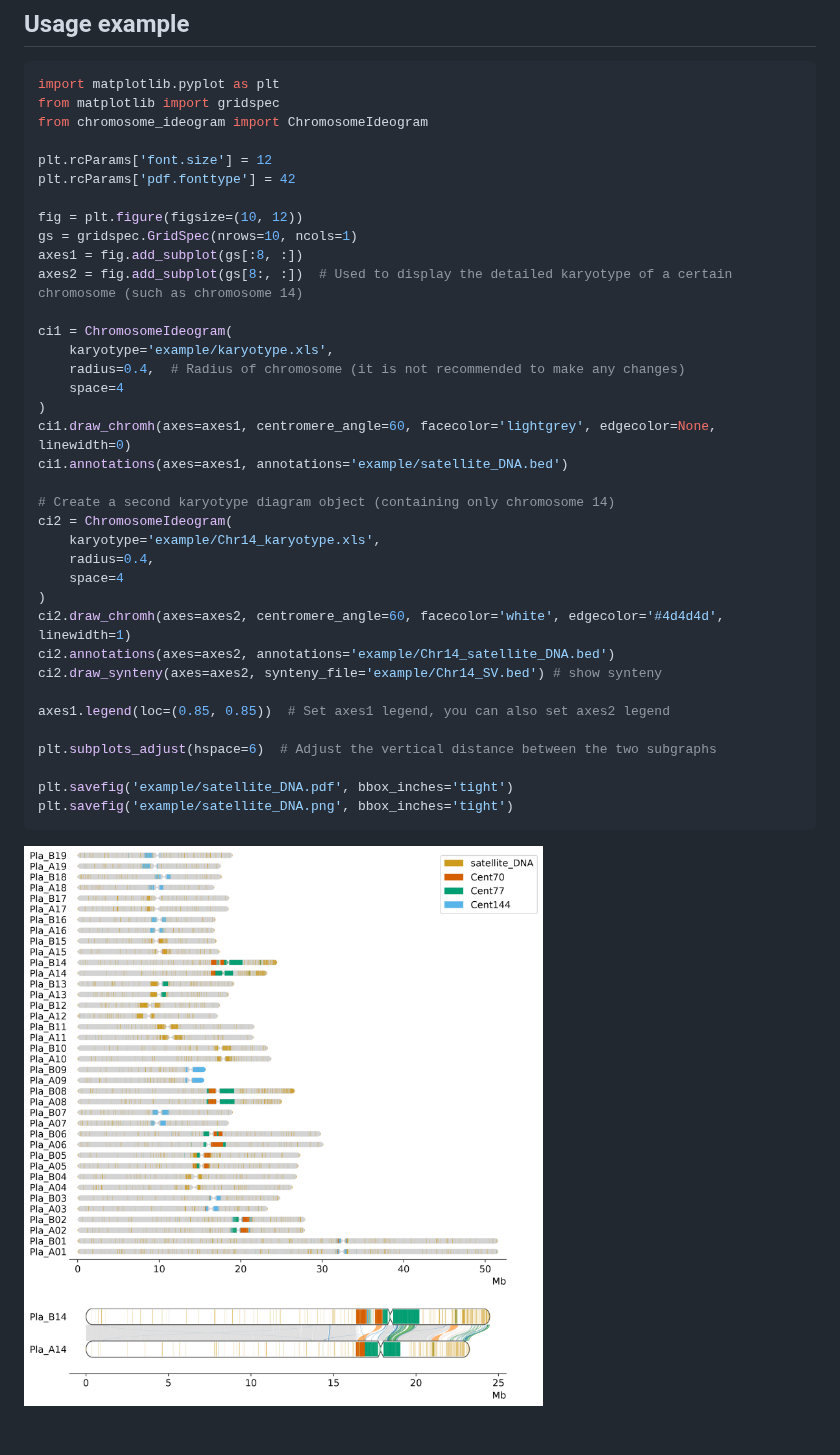
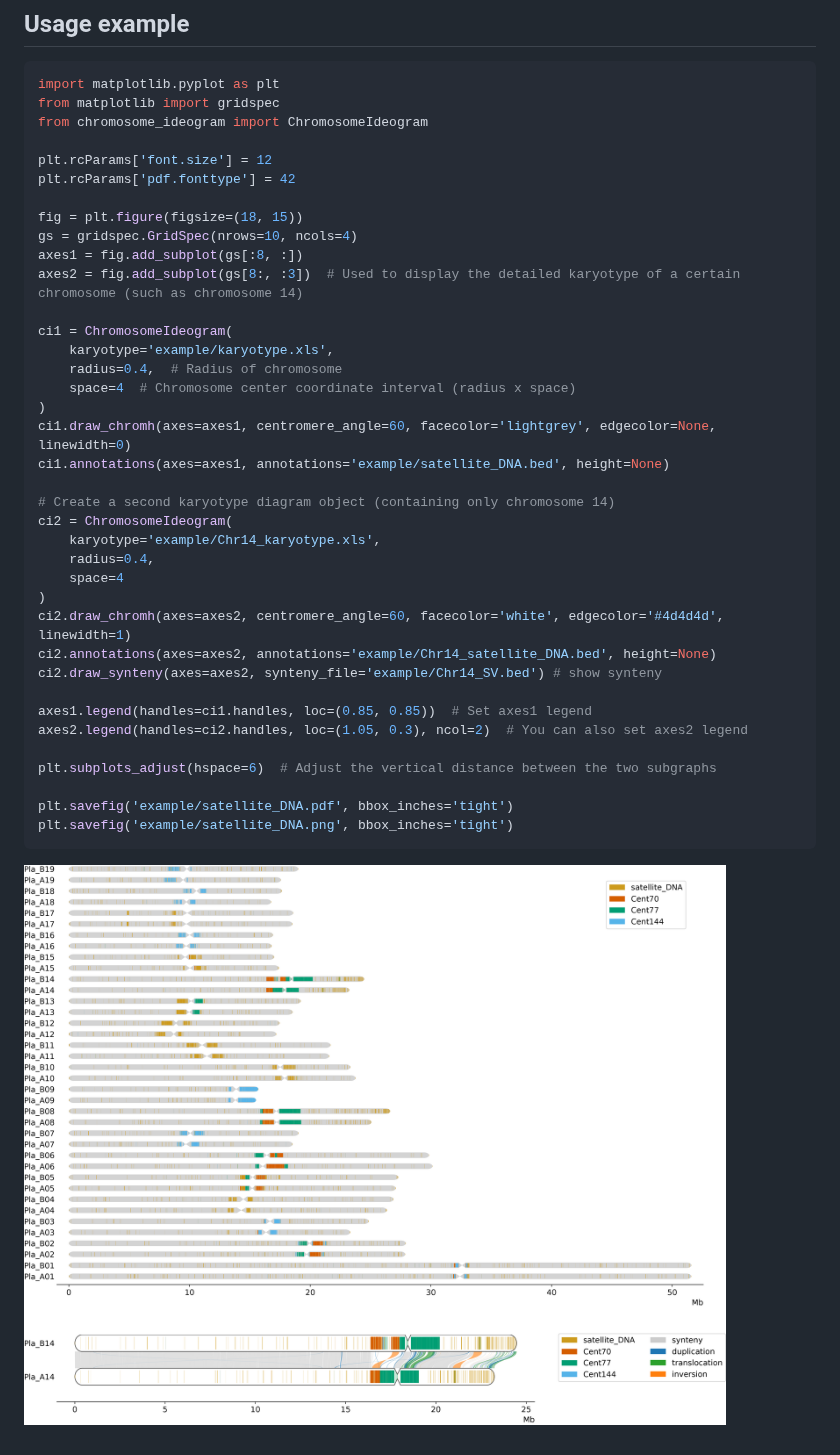
Before and after one commit to wenlinXu-njfu/ChromosomeIdeogram, a Markdown page: README.md, the part around the change. Drawn GitHub-style; pictures changed too: example/satellite_DNA.png.

Commit message:
version 0.0.5

````diff
--- a/README.md
+++ b/README.md
@@ -17,18 +17,18 @@ from chromosome_ideogram import ChromosomeIdeogram
 plt.rcParams['font.size'] = 12
 plt.rcParams['pdf.fonttype'] = 42
 
-fig = plt.figure(figsize=(10, 12))
-gs = gridspec.GridSpec(nrows=10, ncols=1)
+fig = plt.figure(figsize=(18, 15))
+gs = gridspec.GridSpec(nrows=10, ncols=4)
 axes1 = fig.add_subplot(gs[:8, :])
-axes2 = fig.add_subplot(gs[8:, :])  # Used to display the detailed karyotype of a certain chromosome (such as chromosome 14)
+axes2 = fig.add_subplot(gs[8:, :3])  # Used to display the detailed karyotype of a certain chromosome (such as chromosome 14)
 
 ci1 = ChromosomeIdeogram(
     karyotype='example/karyotype.xls',
-    radius=0.4,  # Radius of chromosome (it is not recommended to make any changes)
-    space=4
+    radius=0.4,  # Radius of chromosome
+    space=4  # Chromosome center coordinate interval (radius x space)
 )
 ci1.draw_chromh(axes=axes1, centromere_angle=60, facecolor='lightgrey', edgecolor=None, linewidth=0)
-ci1.annotations(axes=axes1, annotations='example/satellite_DNA.bed')
+ci1.annotations(axes=axes1, annotations='example/satellite_DNA.bed', height=None)
 
 # Create a second karyotype diagram object (containing only chromosome 14)
 ci2 = ChromosomeIdeogram(
@@ -37,14 +37,15 @@ ci2 = ChromosomeIdeogram(
     space=4
 )
 ci2.draw_chromh(axes=axes2, centromere_angle=60, facecolor='white', edgecolor='#4d4d4d', linewidth=1)
-ci2.annotations(axes=axes2, annotations='example/Chr14_satellite_DNA.bed')
+ci2.annotations(axes=axes2, annotations='example/Chr14_satellite_DNA.bed', height=None)
 ci2.draw_synteny(axes=axes2, synteny_file='example/Chr14_SV.bed') # show synteny
 
-axes1.legend(loc=(0.85, 0.85))  # Set axes1 legend, you can also set axes2 legend
+axes1.legend(handles=ci1.handles, loc=(0.85, 0.85))  # Set axes1 legend
+axes2.legend(handles=ci2.handles, loc=(1.05, 0.3), ncol=2)  # You can also set axes2 legend
 
 plt.subplots_adjust(hspace=6)  # Adjust the vertical distance between the two subgraphs
 
 plt.savefig('example/satellite_DNA.pdf', bbox_inches='tight')
 plt.savefig('example/satellite_DNA.png', bbox_inches='tight')
 ```
-![image](https://github.com/wenlinXu-njfu/ChromosomeIdeogram/blob/main/example/satellite_DNA.png?raw=true)
+![image](https://github.com/wenlinXu-njfu/ChromosomeIdeogram/blob/main/example/satellite_DNA.png)
````
Also changed, not shown: 4 other files.
